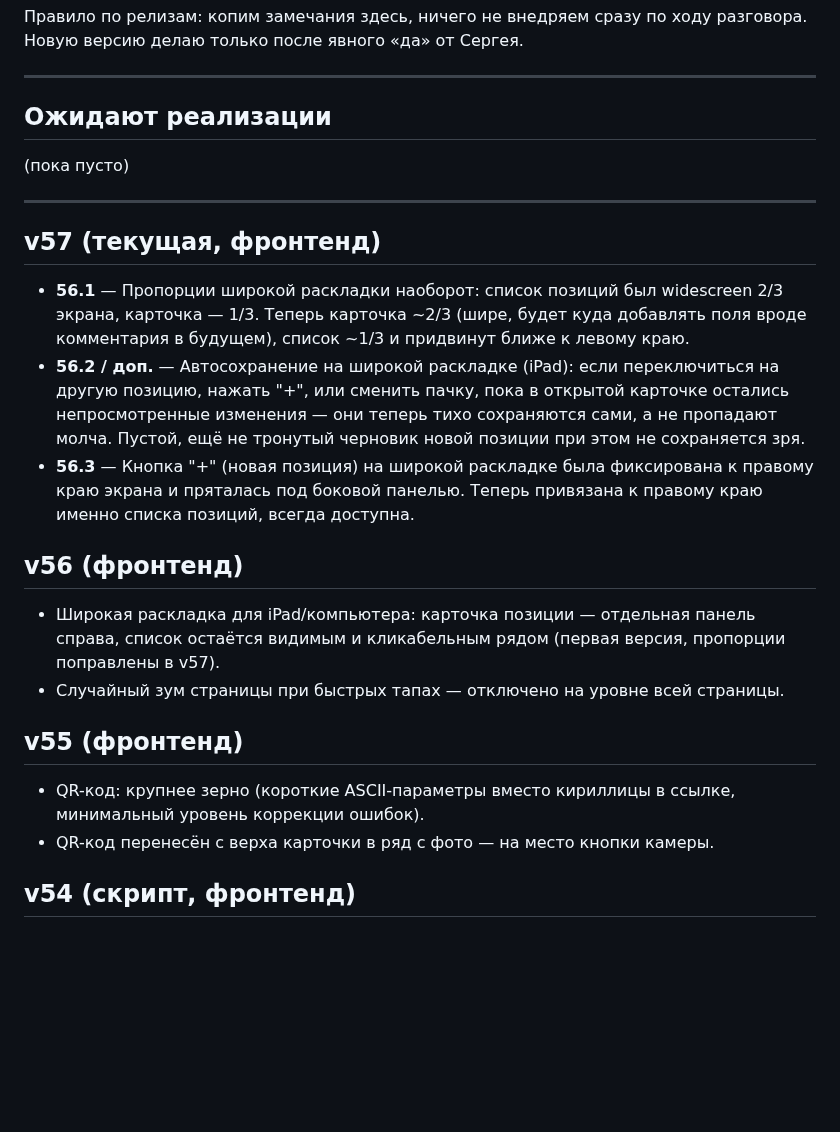
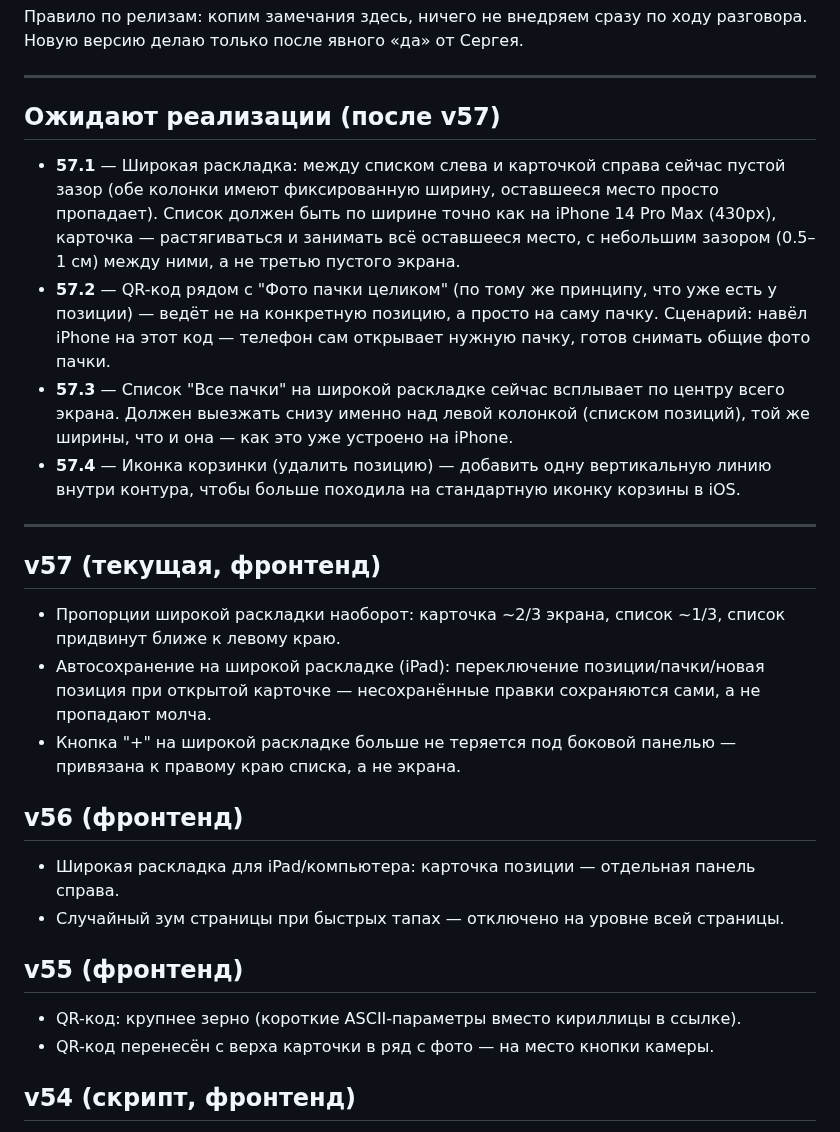
Before and after one commit to secondrtestapp-tech/inventory, a Markdown page: CHANGELOG.md, the part around the change. Rendered like a GitHub page; blank space fills up the shorter version.

Commit message:
Журнал: заношу накопленные замечания 57.1-57.4

```diff
--- a/CHANGELOG.md
+++ b/CHANGELOG.md
@@ -9,35 +9,43 @@
 
 ---
 
-## Ожидают реализации
+## Ожидают реализации (после v57)
 
-(пока пусто)
+- **57.1** — Широкая раскладка: между списком слева и карточкой справа сейчас пустой
+  зазор (обе колонки имеют фиксированную ширину, оставшееся место просто пропадает).
+  Список должен быть по ширине точно как на iPhone 14 Pro Max (430px), карточка —
+  растягиваться и занимать всё оставшееся место, с небольшим зазором (0.5–1 см)
+  между ними, а не третью пустого экрана.
+- **57.2** — QR-код рядом с "Фото пачки целиком" (по тому же принципу, что уже есть
+  у позиции) — ведёт не на конкретную позицию, а просто на саму пачку. Сценарий:
+  навёл iPhone на этот код — телефон сам открывает нужную пачку, готов снимать
+  общие фото пачки.
+- **57.3** — Список "Все пачки" на широкой раскладке сейчас всплывает по центру всего
+  экрана. Должен выезжать снизу именно над левой колонкой (списком позиций), той же
+  ширины, что и она — как это уже устроено на iPhone.
+- **57.4** — Иконка корзинки (удалить позицию) — добавить одну вертикальную линию
+  внутри контура, чтобы больше походила на стандартную иконку корзины в iOS.
 
 ---
 
 ## v57 (текущая, фронтенд)
 
-- **56.1** — Пропорции широкой раскладки наоборот: список позиций был widescreen 2/3
-  экрана, карточка — 1/3. Теперь карточка ~2/3 (шире, будет куда добавлять поля вроде
-  комментария в будущем), список ~1/3 и придвинут ближе к левому краю.
-- **56.2 / доп.** — Автосохранение на широкой раскладке (iPad): если переключиться на
-  другую позицию, нажать "+", или сменить пачку, пока в открытой карточке остались
-  непросмотренные изменения — они теперь тихо сохраняются сами, а не пропадают молча.
-  Пустой, ещё не тронутый черновик новой позиции при этом не сохраняется зря.
-- **56.3** — Кнопка "+" (новая позиция) на широкой раскладке была фиксирована к правому
-  краю экрана и пряталась под боковой панелью. Теперь привязана к правому краю именно
-  списка позиций, всегда доступна.
+- Пропорции широкой раскладки наоборот: карточка ~2/3 экрана, список ~1/3, список
+  придвинут ближе к левому краю.
+- Автосохранение на широкой раскладке (iPad): переключение позиции/пачки/новая
+  позиция при открытой карточке — несохранённые правки сохраняются сами, а не
+  пропадают молча.
+- Кнопка "+" на широкой раскладке больше не теряется под боковой панелью —
+  привязана к правому краю списка, а не экрана.
 
 ## v56 (фронтенд)
 
-- Широкая раскладка для iPad/компьютера: карточка позиции — отдельная панель справа,
-  список остаётся видимым и кликабельным рядом (первая версия, пропорции поправлены в v57).
+- Широкая раскладка для iPad/компьютера: карточка позиции — отдельная панель справа.
 - Случайный зум страницы при быстрых тапах — отключено на уровне всей страницы.
 
 ## v55 (фронтенд)
 
-- QR-код: крупнее зерно (короткие ASCII-параметры вместо кириллицы в ссылке,
-  минимальный уровень коррекции ошибок).
+- QR-код: крупнее зерно (короткие ASCII-параметры вместо кириллицы в ссылке).
 - QR-код перенесён с верха карточки в ряд с фото — на место кнопки камеры.
 
 ## v54 (скрипт, фронтенд)
```
